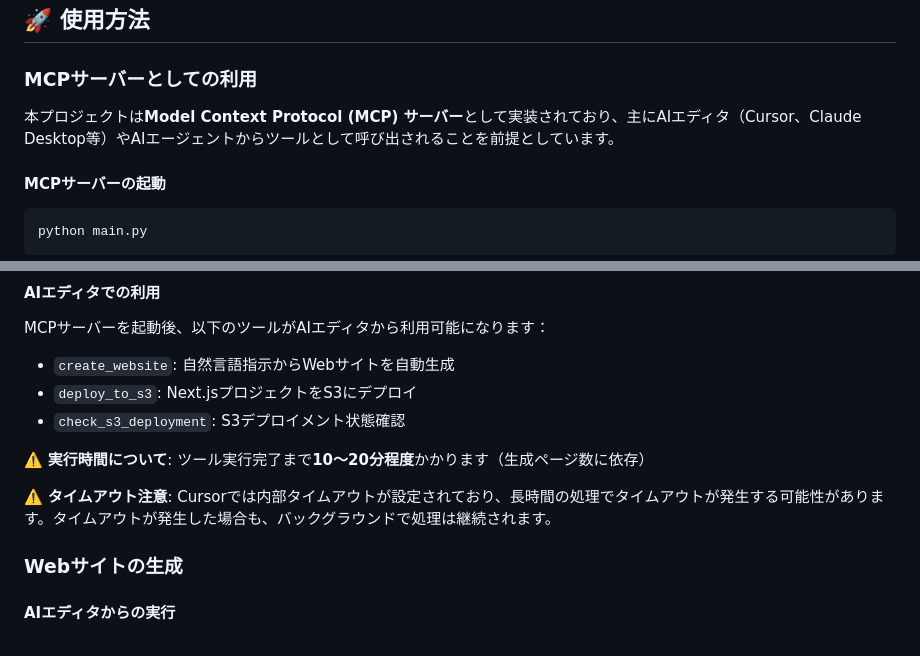
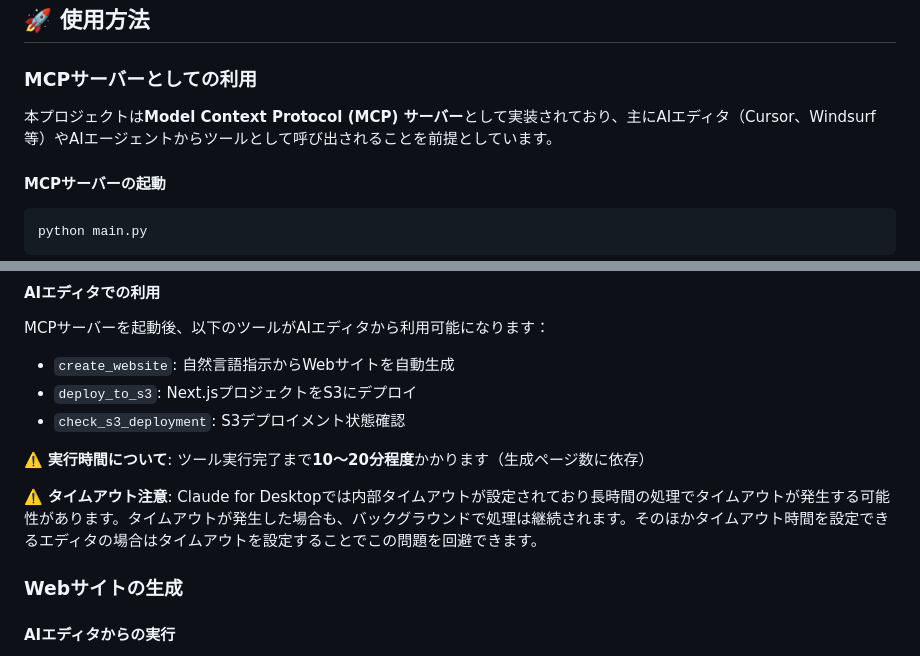
Before and after one commit to shark-bot-0118/web-dev-mcp-server, a Markdown page: README.md, 2 parts joined by grey strips. Rendered like a GitHub page.

````diff
--- a/README.md
+++ b/README.md
@@ -145,7 +145,7 @@ graph TD
 
 ### MCPサーバーとしての利用
 
-本プロジェクトは**Model Context Protocol (MCP) サーバー**として実装されており、主にAIエディタ（Cursor、Claude Desktop等）やAIエージェントからツールとして呼び出されることを前提としています。
+本プロジェクトは**Model Context Protocol (MCP) サーバー**として実装されており、主にAIエディタ（Cursor、Windsurf等）やAIエージェントからツールとして呼び出されることを前提としています。
 
 #### MCPサーバーの起動
 ```bash
@@ -162,7 +162,7 @@ MCPサーバーを起動後、以下のツールがAIエディタから利用可
 
 ⚠️ **実行時間について**: ツール実行完了まで**10〜20分程度**かかります（生成ページ数に依存）
 
-⚠️ **タイムアウト注意**: Cursorでは内部タイムアウトが設定されており、長時間の処理でタイムアウトが発生する可能性があります。タイムアウトが発生した場合も、バックグラウンドで処理は継続されます。
+⚠️ **タイムアウト注意**: Claude for Desktopでは内部タイムアウトが設定されており長時間の処理でタイムアウトが発生する可能性があります。タイムアウトが発生した場合も、バックグラウンドで処理は継続されます。そのほかタイムアウト時間を設定できるエディタの場合はタイムアウトを設定することでこの問題を回避できます。
 
 ### Webサイトの生成
 
````
